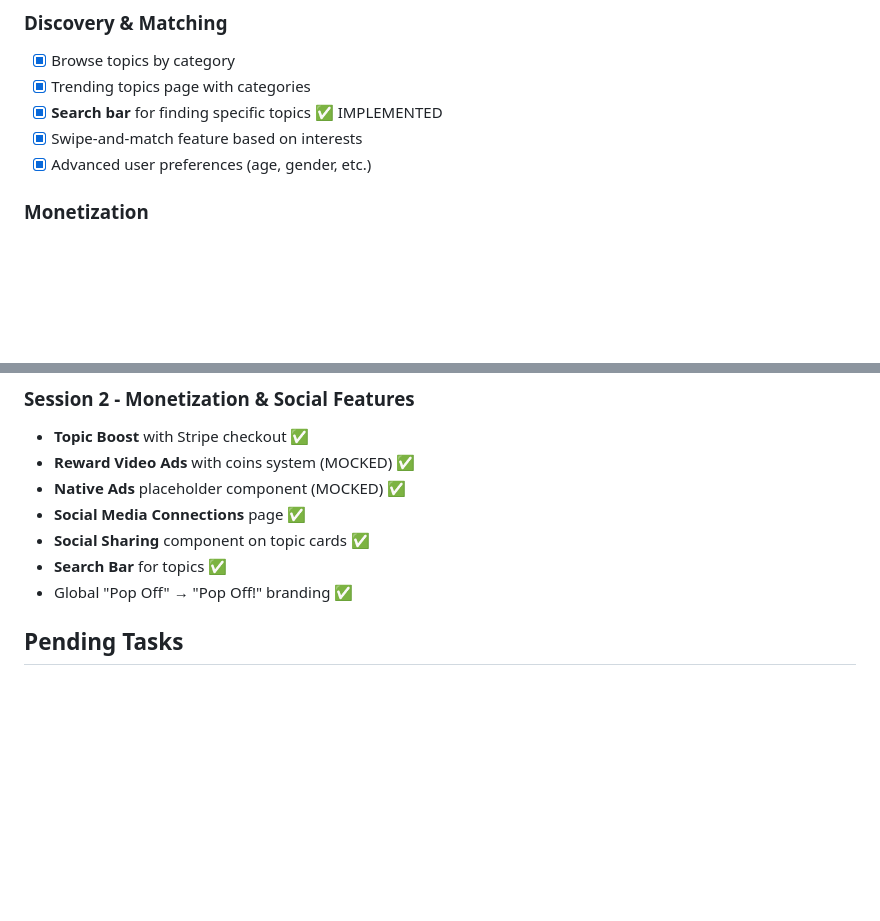
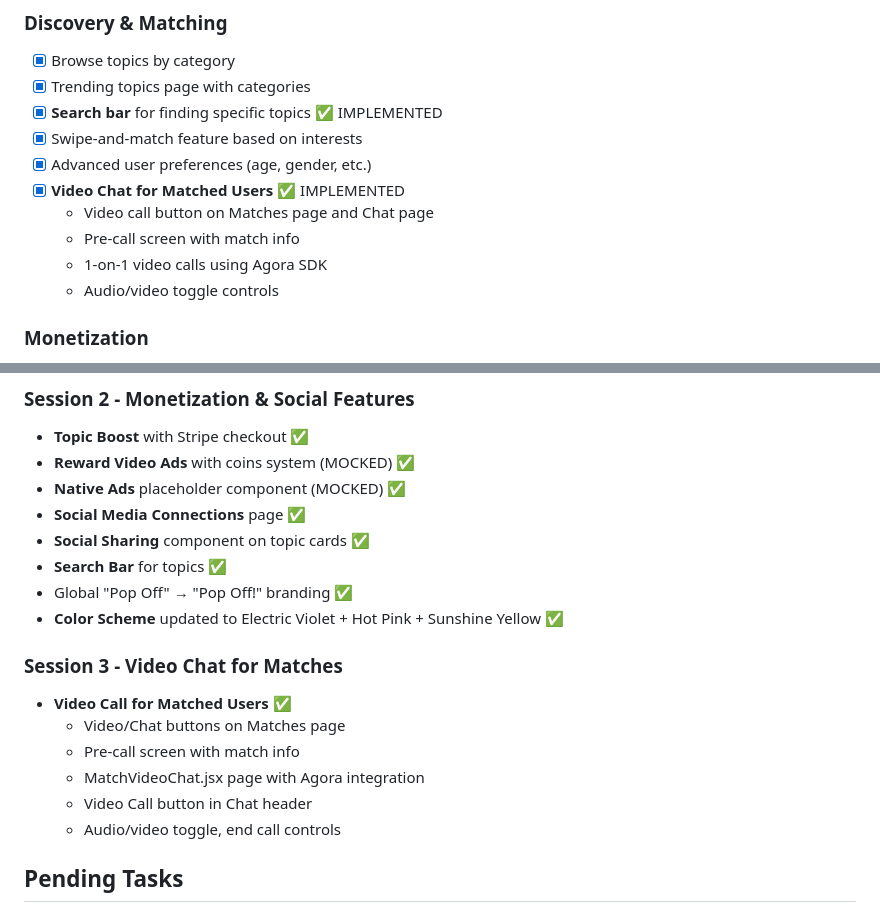
Before and after one commit to ellitzinger-max/Pop-Off-, a Markdown page: memory/PRD.md, 2 parts joined by grey strips. GitHub-like rendering; blank space fills up the shorter version.

Commit message:
auto-commit for cfbac31f-46b6-4a41-95d1-915aa9da6e74

```diff
--- a/memory/PRD.md
+++ b/memory/PRD.md
@@ -22,6 +22,11 @@
 - [x] **Search bar** for finding specific topics ✅ IMPLEMENTED
 - [x] Swipe-and-match feature based on interests
 - [x] Advanced user preferences (age, gender, etc.)
+- [x] **Video Chat for Matched Users** ✅ IMPLEMENTED
+  - Video call button on Matches page and Chat page
+  - Pre-call screen with match info
+  - 1-on-1 video calls using Agora SDK
+  - Audio/video toggle controls
 
 ### Monetization
 - [x] **Topic Boost** with Stripe integration ✅ IMPLEMENTED
@@ -125,6 +130,15 @@
 - **Social Sharing** component on topic cards ✅
 - **Search Bar** for topics ✅
 - Global "Pop Off" → "Pop Off!" branding ✅
+- **Color Scheme** updated to Electric Violet + Hot Pink + Sunshine Yellow ✅
+
+### Session 3 - Video Chat for Matches
+- **Video Call for Matched Users** ✅
+  - Video/Chat buttons on Matches page
+  - Pre-call screen with match info
+  - MatchVideoChat.jsx page with Agora integration
+  - Video Call button in Chat header
+  - Audio/video toggle, end call controls
 
 ## Pending Tasks
 
```
